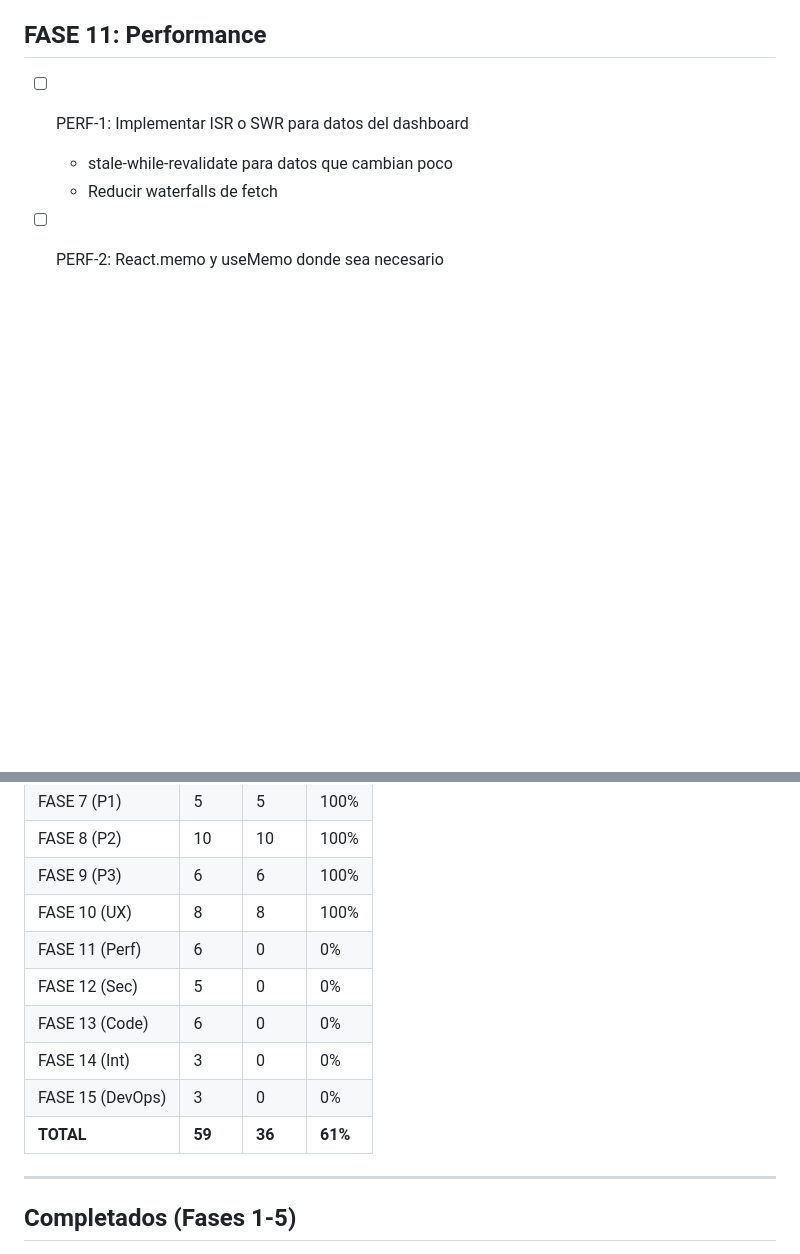
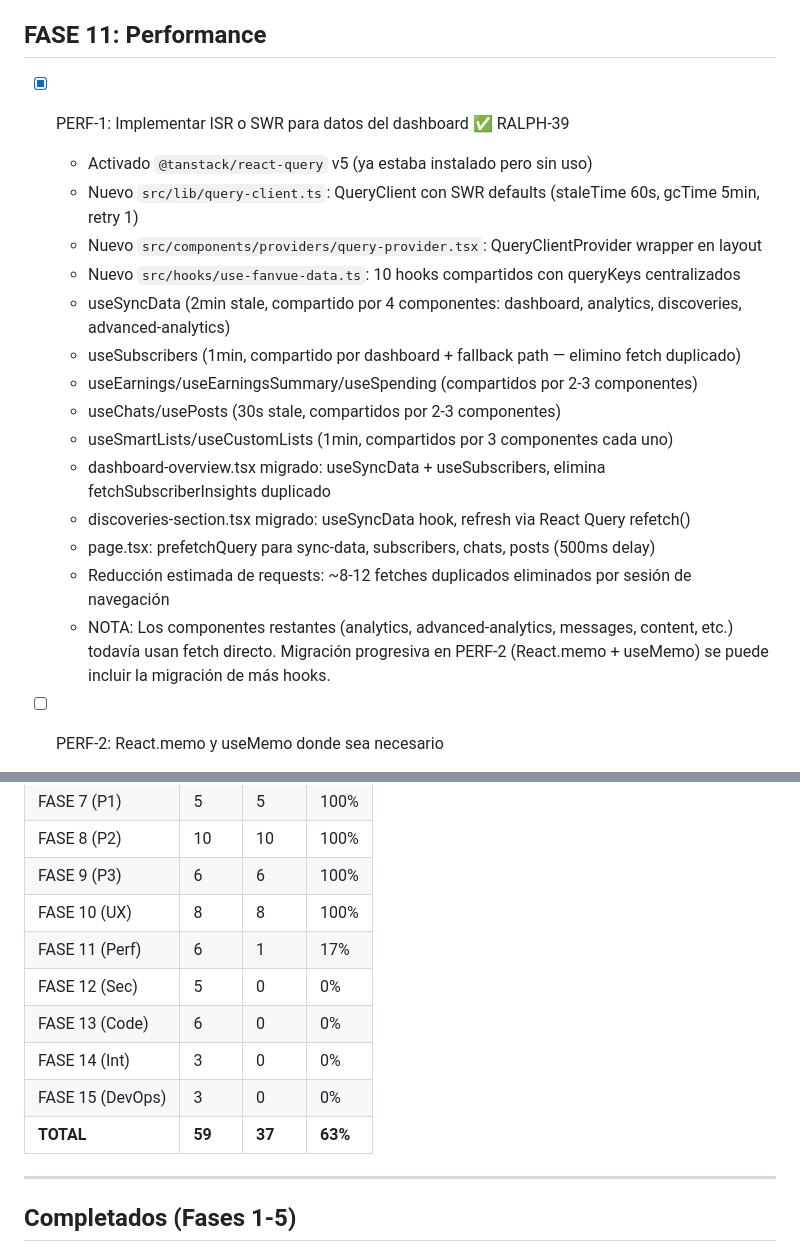
Before and after one commit to iaofteam-crypto/fanvue-dashboard, a Markdown page: .botardo/iaofteam-3/TASKS.md, 2 parts joined by grey strips. GitHub-like rendering; blank space fills up the shorter version.

Commit message:
docs: RALPH-39 handoff + tasks update (PERF-1 complete)

```diff
--- a/.botardo/iaofteam-3/TASKS.md
+++ b/.botardo/iaofteam-3/TASKS.md
@@ -492,9 +492,21 @@
 
 ## FASE 11: Performance
 
-- [ ] PERF-1: Implementar ISR o SWR para datos del dashboard
-  - stale-while-revalidate para datos que cambian poco
-  - Reducir waterfalls de fetch
+- [x] PERF-1: Implementar ISR o SWR para datos del dashboard ✅ RALPH-39
+  - Activado `@tanstack/react-query` v5 (ya estaba instalado pero sin uso)
+  - Nuevo `src/lib/query-client.ts`: QueryClient con SWR defaults (staleTime 60s, gcTime 5min, retry 1)
+  - Nuevo `src/components/providers/query-provider.tsx`: QueryClientProvider wrapper en layout
+  - Nuevo `src/hooks/use-fanvue-data.ts`: 10 hooks compartidos con queryKeys centralizados
+  - useSyncData (2min stale, compartido por 4 componentes: dashboard, analytics, discoveries, advanced-analytics)
+  - useSubscribers (1min, compartido por dashboard + fallback path — elimino fetch duplicado)
+  - useEarnings/useEarningsSummary/useSpending (compartidos por 2-3 componentes)
+  - useChats/usePosts (30s stale, compartidos por 2-3 componentes)
+  - useSmartLists/useCustomLists (1min, compartidos por 3 componentes cada uno)
+  - dashboard-overview.tsx migrado: useSyncData + useSubscribers, elimina fetchSubscriberInsights duplicado
+  - discoveries-section.tsx migrado: useSyncData hook, refresh via React Query refetch()
+  - page.tsx: prefetchQuery para sync-data, subscribers, chats, posts (500ms delay)
+  - Reducción estimada de requests: ~8-12 fetches duplicados eliminados por sesión de navegación
+  - NOTA: Los componentes restantes (analytics, advanced-analytics, messages, content, etc.) todavía usan fetch directo. Migración progresiva en PERF-2 (React.memo + useMemo) se puede incluir la migración de más hooks.
 
 - [ ] PERF-2: React.memo y useMemo donde sea necesario
   - Memoizar componentes de lista pesados
@@ -611,12 +623,12 @@
 | FASE 8 (P2) | 10 | 10 | 100% |
 | FASE 9 (P3) | 6 | 6 | 100% |
 | FASE 10 (UX) | 8 | 8 | 100% |
-| FASE 11 (Perf) | 6 | 0 | 0% |
+| FASE 11 (Perf) | 6 | 1 | 17% |
 | FASE 12 (Sec) | 5 | 0 | 0% |
 | FASE 13 (Code) | 6 | 0 | 0% |
 | FASE 14 (Int) | 3 | 0 | 0% |
 | FASE 15 (DevOps) | 3 | 0 | 0% |
-| **TOTAL** | **59** | **36** | **61%** |
+| **TOTAL** | **59** | **37** | **63%** |
 
 ---
 
```
Also changed, not shown: .botardo/iaofteam-3/handoff.md (+1 -1 lines).
